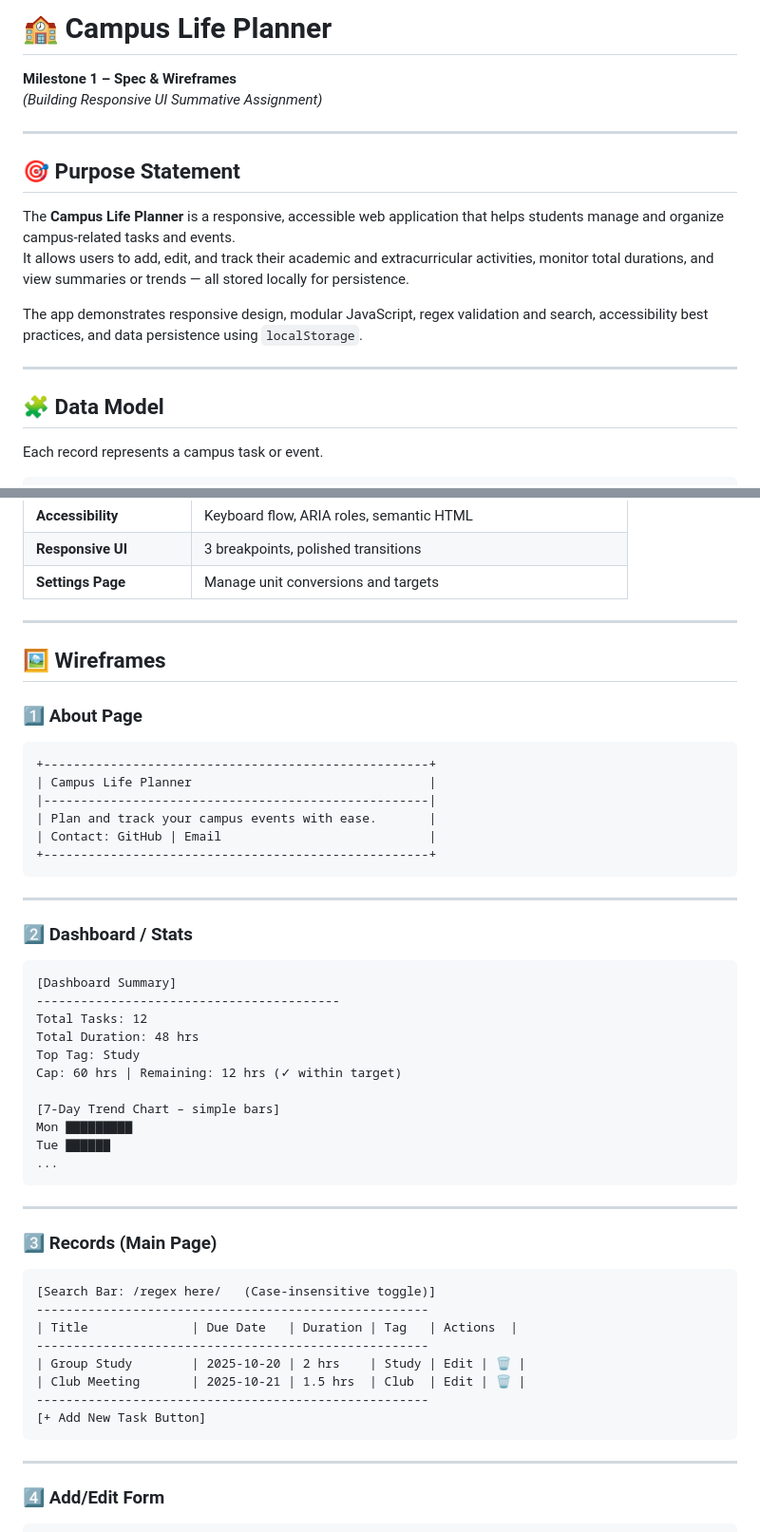
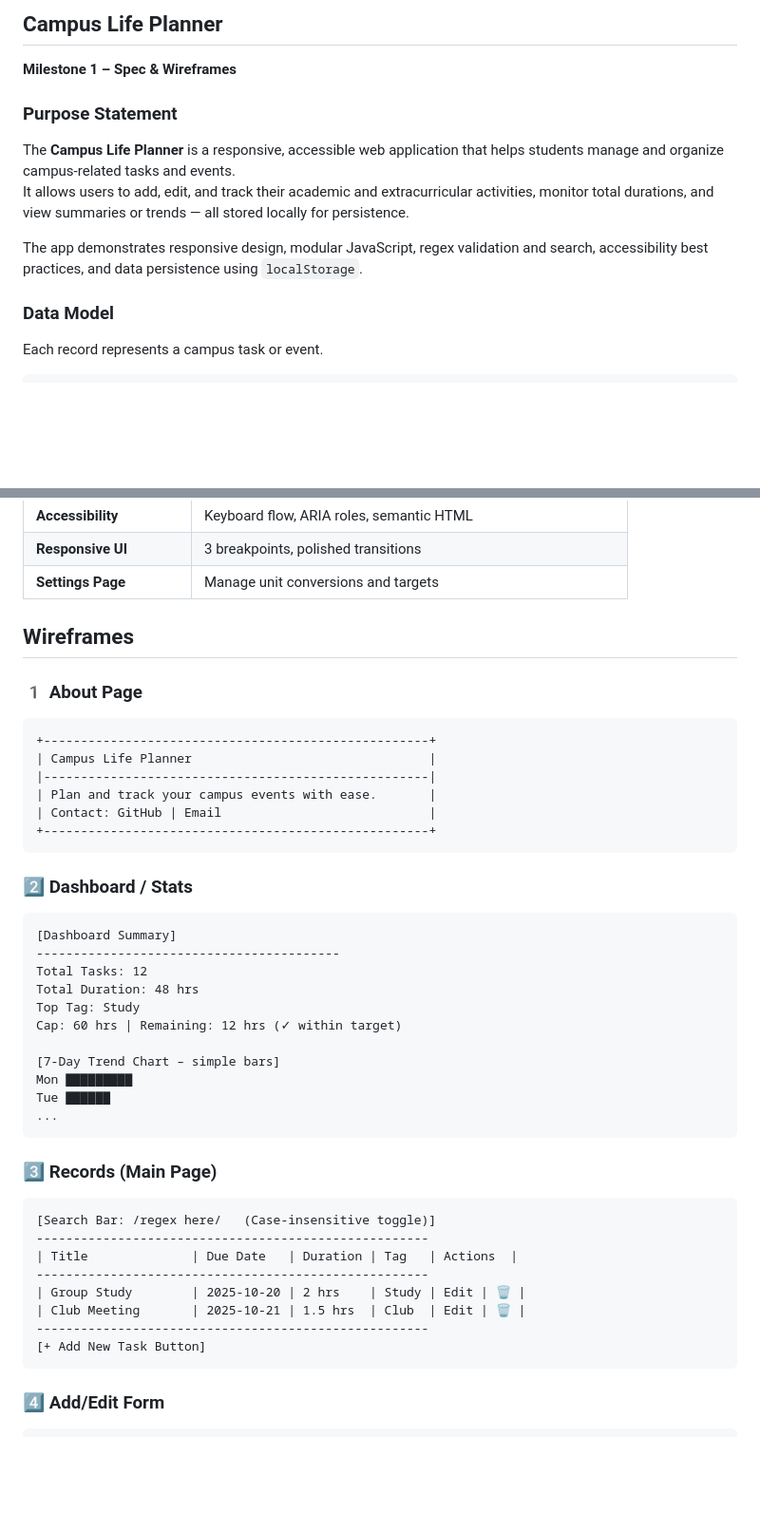
Before and after one commit to nelly-butera/Summative-Assignment_Campus-Life-Planner, a Markdown page: M1_Spec_Wireframes.md, 2 parts joined by grey strips. Shown at 95% size. Rendered like a GitHub page; blank space fills up the shorter version.

Commit message:
updated spec

````diff
--- a/M1_Spec_Wireframes.md
+++ b/M1_Spec_Wireframes.md
@@ -1,19 +1,17 @@
-# 🏫 Campus Life Planner
+## Campus Life Planner
 **Milestone 1 – Spec & Wireframes**
-*(Building Responsive UI Summative Assignment)*
 
----
 
-## 🎯 Purpose Statement
+### Purpose Statement
 
 The **Campus Life Planner** is a responsive, accessible web application that helps students manage and organize campus-related tasks and events.
 It allows users to add, edit, and track their academic and extracurricular activities, monitor total durations, and view summaries or trends — all stored locally for persistence.
 
 The app demonstrates responsive design, modular JavaScript, regex validation and search, accessibility best practices, and data persistence using `localStorage`.
 
----
 
-## 🧩 Data Model
+
+### Data Model
 
 Each record represents a campus task or event.
 
@@ -103,11 +101,11 @@ Each record represents a campus task or event.
 | **Responsive UI** | 3 breakpoints, polished transitions |
 | **Settings Page** | Manage unit conversions and targets |
 
----
 
-## 🖼️ Wireframes
 
-### 1️⃣ About Page
+## Wireframes
+
+### 1️ About Page
 ```
 +----------------------------------------------------+
 | Campus Life Planner                                |
@@ -117,7 +115,7 @@ Each record represents a campus task or event.
 +----------------------------------------------------+
 ```
 
----
+
 
 ### 2️⃣ Dashboard / Stats
 ```
@@ -134,7 +132,7 @@ Tue ▇▇▇▇▇▇
 ...
 ```
 
----
+
 
 ### 3️⃣ Records (Main Page)
 ```
@@ -148,7 +146,6 @@ Tue ▇▇▇▇▇▇
 [+ Add New Task Button]
 ```
 
----
 
 ### 4️⃣ Add/Edit Form
 ```
````
Also changed, not shown: other parts of M1_Spec_Wireframes.md (+9 -13 lines).
